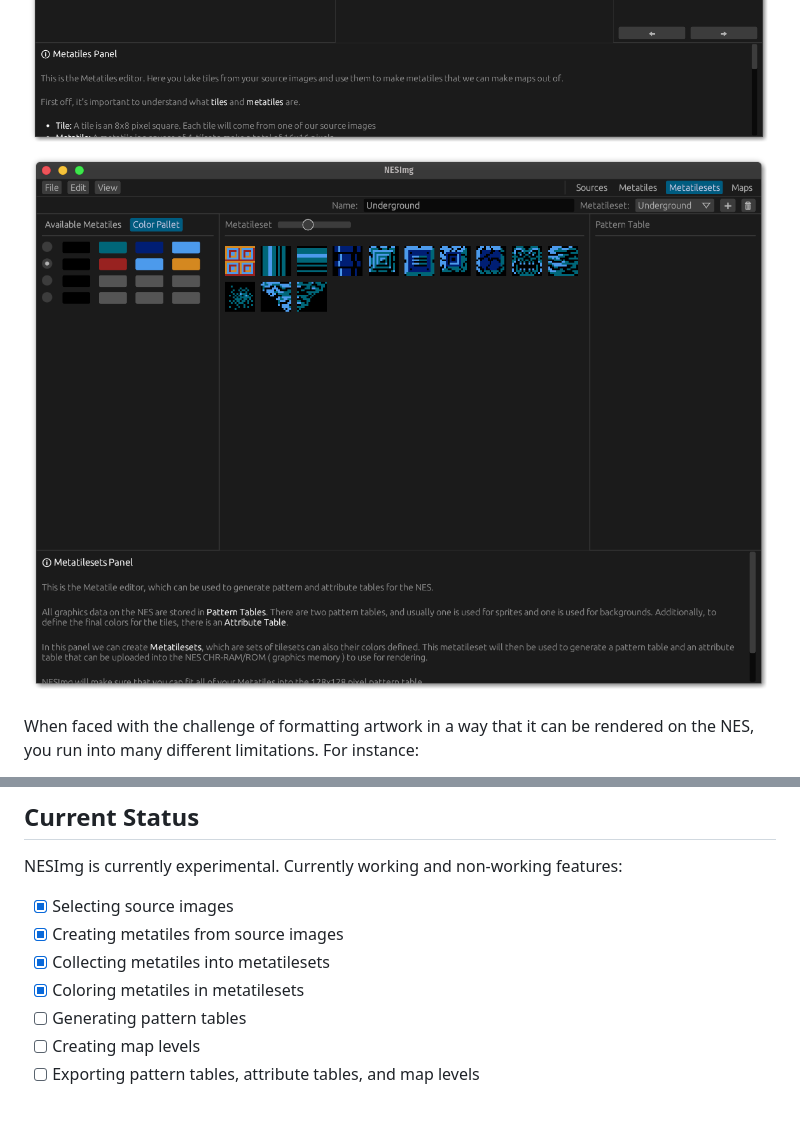
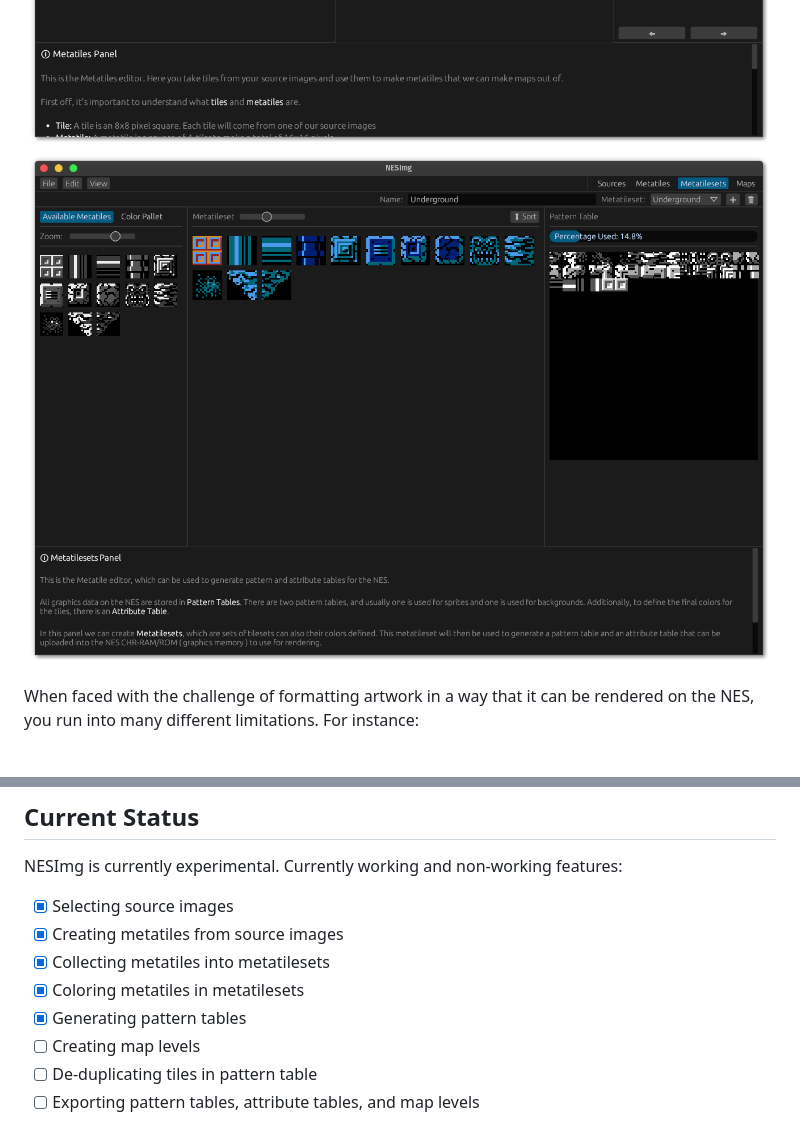
Before and after one commit to katharostech/NESImg, a Markdown page: README.md, 2 parts joined by grey strips. Rendered like a GitHub page; pictures changed too: docs/nesimgMetatilesets.png.

Commit message:
Implement Pattern Table Generation

```diff
--- a/README.md
+++ b/README.md
@@ -48,8 +48,9 @@ NESImg is currently experimental. Currently working and non-working features:
 - [x] Creating metatiles from source images
 - [x] Collecting metatiles into metatilesets
 - [x] Coloring metatiles in metatilesets
-- [ ] Generating pattern tables
+- [x] Generating pattern tables
 - [ ] Creating map levels
+- [ ] De-duplicating tiles in pattern table
 - [ ] Exporting pattern tables, attribute tables, and map levels
 
 If my time permits, I will continue working on finishing the functionality and adding a sprite editor, add the ability to place entities on the map, add an NES library for loading and rendering the map, etc.
```
Also changed, not shown: 2 other files.
